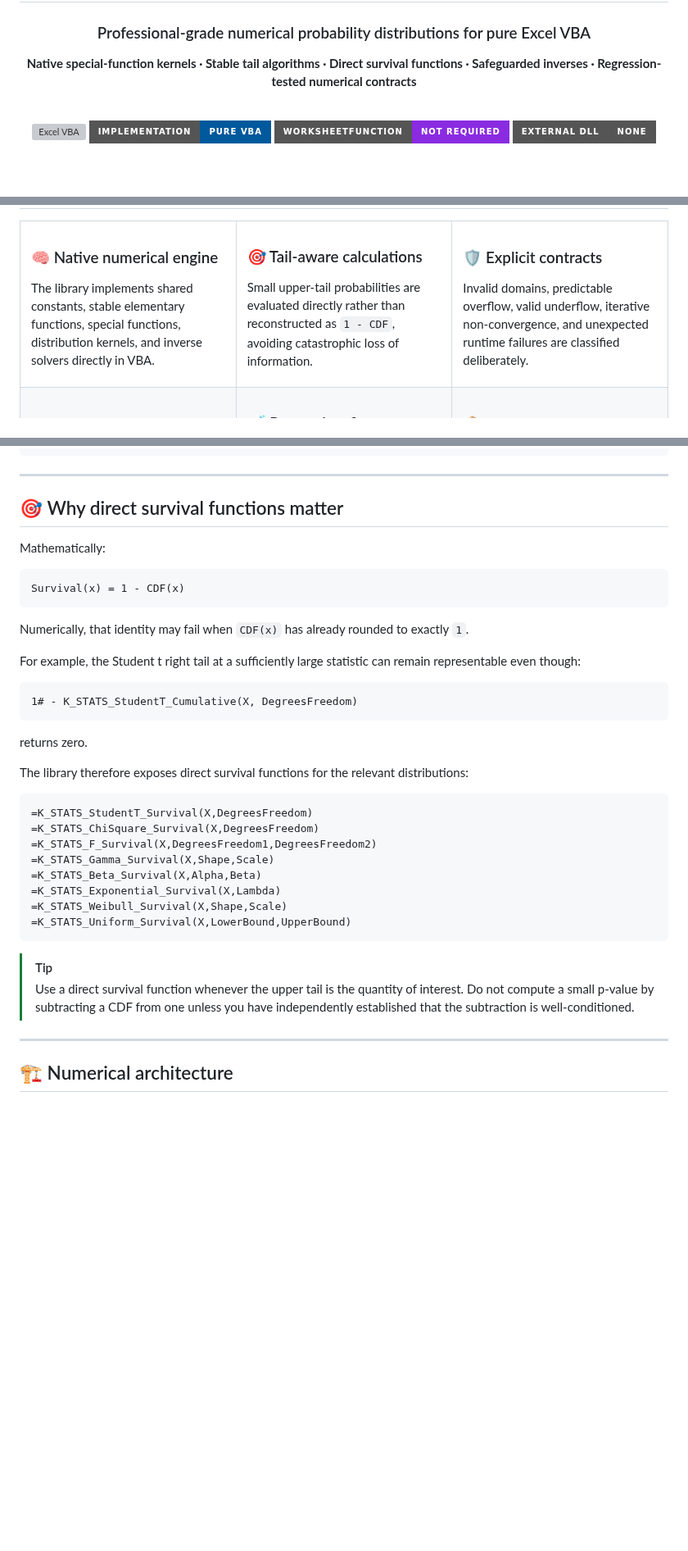
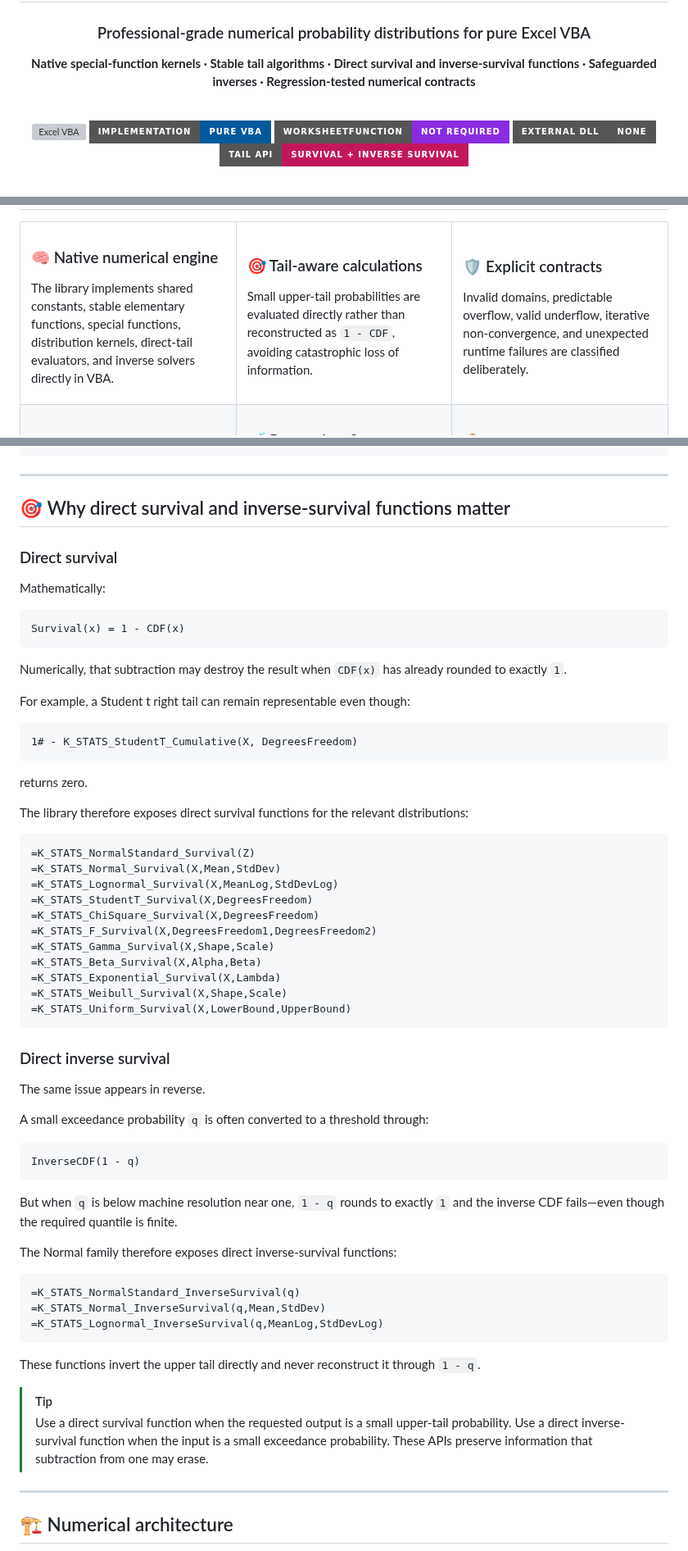
Before and after one commit to danielep71/VBA-PROBABILITY-DISTRIBUTIONS, a Markdown page: README.md, 3 parts joined by grey strips. Shown at 82% size. GitHub-like rendering; badges without logos; blank space fills up the shorter version; grey boxes are pictures that could not be loaded.

````diff
--- a/README.md
+++ b/README.md
@@ -4,7 +4,7 @@
 
 ### Professional-grade numerical probability distributions for pure Excel VBA
 
-**Native special-function kernels · Stable tail algorithms · Direct survival functions · Safeguarded inverses · Regression-tested numerical contracts**
+**Native special-function kernels · Stable tail algorithms · Direct survival and inverse-survival functions · Safeguarded inverses · Regression-tested numerical contracts**
 
 <br>
 
@@ -12,6 +12,7 @@
 [![Pure VBA](https://img.shields.io/badge/Implementation-Pure_VBA-00599C?style=for-the-badge)](https://github.com/danielep71/VBA-PROBABILITY-DISTRIBUTIONS)
 [![No WorksheetFunction](https://img.shields.io/badge/WorksheetFunction-Not_Required-8A2BE2?style=for-the-badge)](#why-not-worksheetfunction)
 [![No External DLL](https://img.shields.io/badge/External_DLL-None-555555?style=for-the-badge)](#installation)
+[![Tail Aware](https://img.shields.io/badge/Tail_API-Survival_%2B_Inverse_Survival-c2185b?style=for-the-badge)](#why-direct-survival-and-inverse-survival-functions-matter)
 
 <br>
 
@@ -91,7 +103,7 @@ This is not an attempt to reproduce every feature of R, SciPy, Boost.Math, or a
 
 ### 🧠 Native numerical engine
 
-The library implements shared constants, stable elementary functions, special functions, distribution kernels, and inverse solvers directly in VBA.
+The library implements shared constants, stable elementary functions, special functions, distribution kernels, direct-tail evaluators, and inverse solvers directly in VBA.
 
 </td>
 <td width="33%" valign="top">
@@ -268,7 +292,9 @@ End Sub
 
 ---
 
-## 🎯 Why direct survival functions matter
+## 🎯 Why direct survival and inverse-survival functions matter
+
+### Direct survival
 
 Mathematically:
 
@@ -276,9 +302,9 @@ Mathematically:
 Survival(x) = 1 - CDF(x)
 ```
 
-Numerically, that identity may fail when `CDF(x)` has already rounded to exactly `1`.
+Numerically, that subtraction may destroy the result when `CDF(x)` has already rounded to exactly `1`.
 
-For example, the Student t right tail at a sufficiently large statistic can remain representable even though:
+For example, a Student t right tail can remain representable even though:
 
 ```vba
 1# - K_STATS_StudentT_Cumulative(X, DegreesFreedom)
@@ -289,6 +315,9 @@ returns zero.
 The library therefore exposes direct survival functions for the relevant distributions:
 
 ```excel
+=K_STATS_NormalStandard_Survival(Z)
+=K_STATS_Normal_Survival(X,Mean,StdDev)
+=K_STATS_Lognormal_Survival(X,MeanLog,StdDevLog)
 =K_STATS_StudentT_Survival(X,DegreesFreedom)
 =K_STATS_ChiSquare_Survival(X,DegreesFreedom)
 =K_STATS_F_Survival(X,DegreesFreedom1,DegreesFreedom2)
@@ -299,8 +328,30 @@ The library therefore exposes direct survival functions for the relevant distrib
 =K_STATS_Uniform_Survival(X,LowerBound,UpperBound)
 ```
 
+### Direct inverse survival
+
+The same issue appears in reverse.
+
+A small exceedance probability `q` is often converted to a threshold through:
+
+```text
+InverseCDF(1 - q)
+```
+
+But when `q` is below machine resolution near one, `1 - q` rounds to exactly `1` and the inverse CDF fails—even though the required quantile is finite.
+
+The Normal family therefore exposes direct inverse-survival functions:
+
+```excel
+=K_STATS_NormalStandard_InverseSurvival(q)
+=K_STATS_Normal_InverseSurvival(q,Mean,StdDev)
+=K_STATS_Lognormal_InverseSurvival(q,MeanLog,StdDevLog)
+```
+
+These functions invert the upper tail directly and never reconstruct it through `1 - q`.
+
 > [!TIP]
-> Use a direct survival function whenever the upper tail is the quantity of interest. Do not compute a small p-value by subtracting a CDF from one unless you have independently established that the subtraction is well-conditioned.
+> Use a direct survival function when the requested output is a small upper-tail probability. Use a direct inverse-survival function when the input is a small exceedance probability. These APIs preserve information that subtraction from one may erase.
 
 ---
 
````
Also changed, not shown: other parts of README.md (+90 -20 lines).
